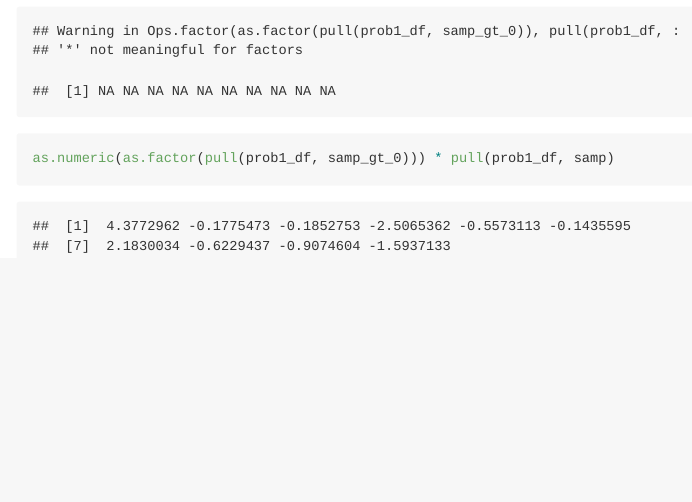
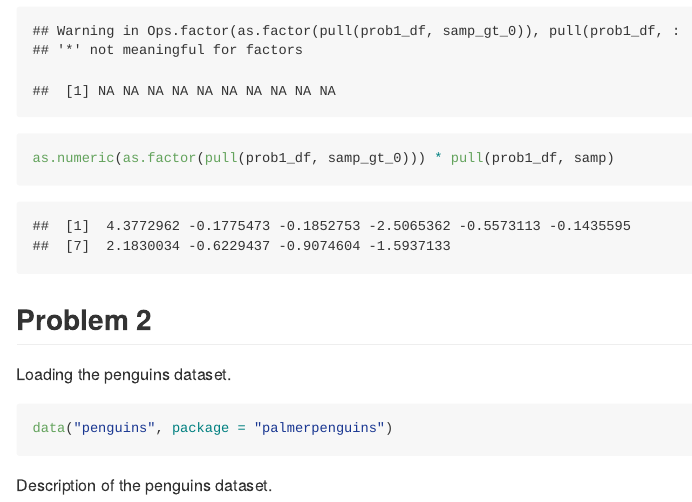
Before and after one commit to mlui18/p8105_hw1_mll2209, an R Markdown document (p8105_hw1_mll2209.Rmd): the page in a window 1100 px wide, from 2520 px down. Rendered offline with R 4.5, knitr and Pandoc, with nearby package versions; code that draws random numbers runs with fixed seeds of ours.

Commit message:
Load the penguins dataset.

````diff
--- a/p8105_hw1_mll2209.Rmd
+++ b/p8105_hw1_mll2209.Rmd
@@ -56,3 +56,12 @@ as.numeric(pull(prob1_df, samp_gt_0)) * pull(prob1_df, samp)
 as.factor(pull(prob1_df, samp_gt_0)) * pull(prob1_df, samp)
 as.numeric(as.factor(pull(prob1_df, samp_gt_0))) * pull(prob1_df, samp)
 ```
+
+## Problem 2
+
+Loading the penguins dataset.
+```{r}
+data("penguins", package = "palmerpenguins")
+```
+
+Description of the penguins dataset.
````
Also changed, not shown: p8105_hw1_mll2209.md.
